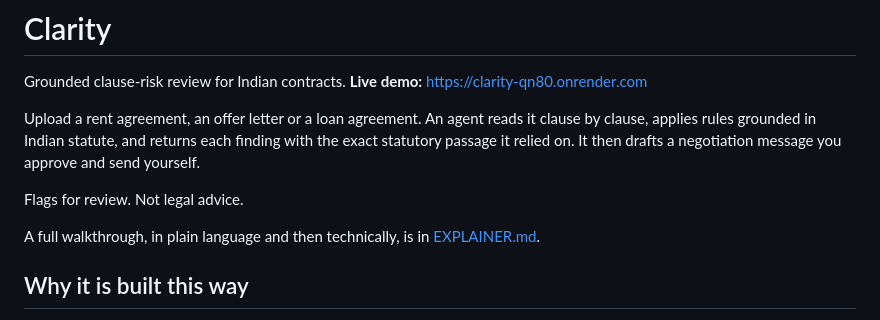
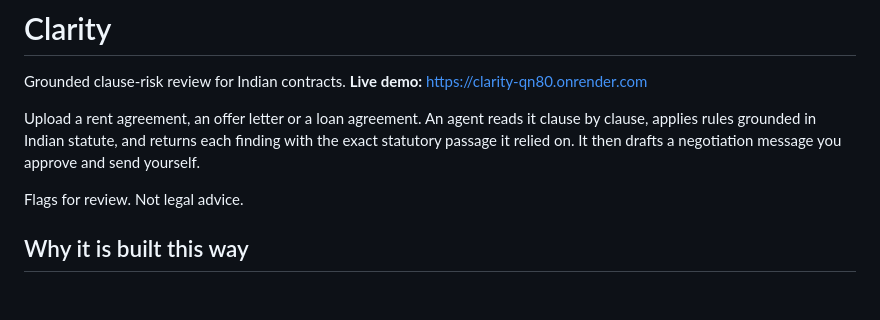
Before and after one commit to Arnavs10/Clarity, a Markdown page: README.md, the part around the change. Drawn GitHub-style; blank space fills up the shorter version.

Commit message:
Edits in README.md
Removed reference to EXPLAINER.md for walkthrough.

```diff
--- a/README.md
+++ b/README.md
@@ -9,9 +9,6 @@ with the exact statutory passage it relied on. It then drafts a negotiation mess
 you approve and send yourself.
 
 Flags for review. Not legal advice.
-
-A full walkthrough, in plain language and then technically, is in
-[EXPLAINER.md](EXPLAINER.md).
 
 ## Why it is built this way
 
```
